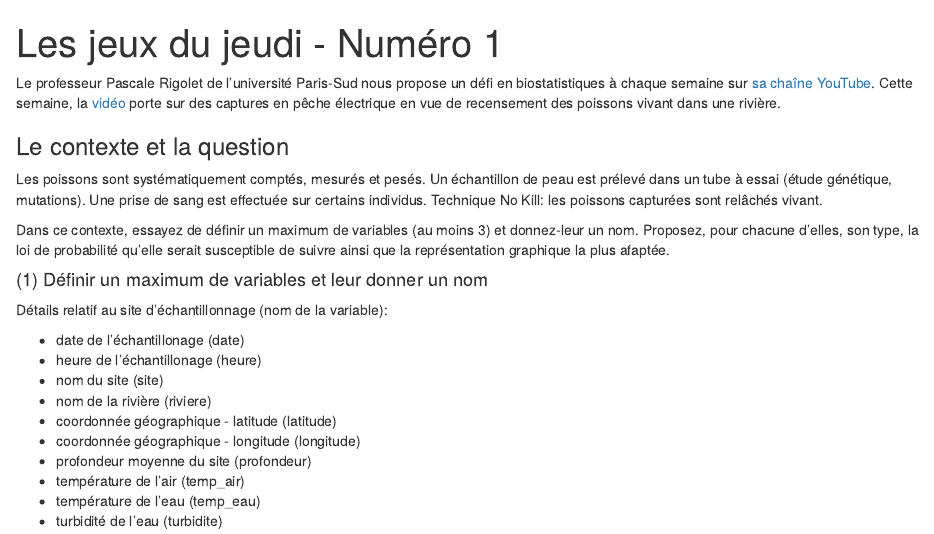
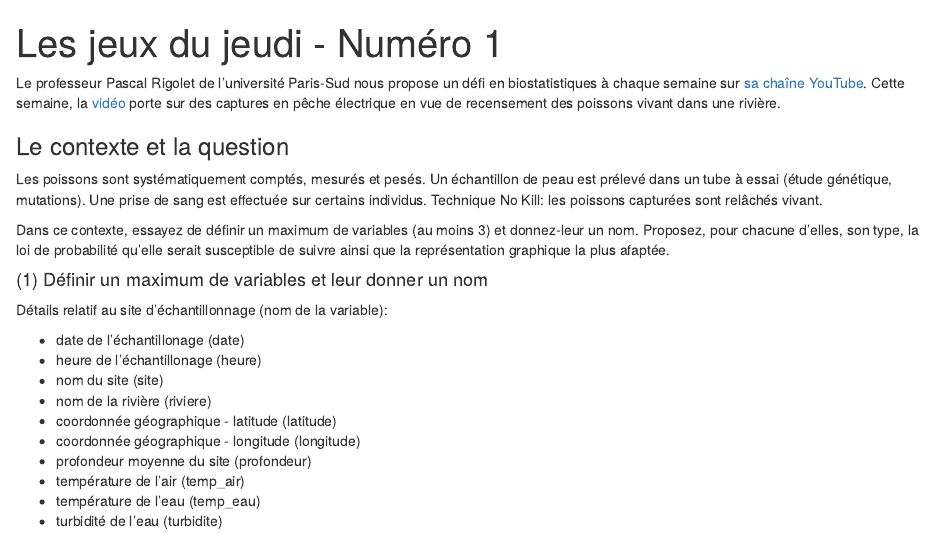
Before and after one commit to caromimo/jeux-du-jeudi-peche, an R Markdown document (peche_electrique.Rmd): the page in a window 1100 px wide, from its top. Rendered offline with R 4.5, knitr and Pandoc, with nearby package versions.

Commit message:
correction

```diff
--- a/peche_electrique.Rmd
+++ b/peche_electrique.Rmd
@@ -3,7 +3,7 @@ title: "Les jeux du jeudi - Numéro 1"
 output: html_notebook
 ---
 
-Le professeur Pascale Rigolet de l'université Paris-Sud nous propose un défi en biostatistiques à chaque semaine sur [sa chaîne YouTube](https://www.youtube.com/channel/UCww8jYELz4JmlkxT8FvNRAg/featured). Cette semaine, la [vidéo](https://www.youtube.com/watch?v=FgdwybC7tSg) porte sur des captures en pêche électrique en vue de recensement des poissons vivant dans une rivière.
+Le professeur Pascal Rigolet de l'université Paris-Sud nous propose un défi en biostatistiques à chaque semaine sur [sa chaîne YouTube](https://www.youtube.com/channel/UCww8jYELz4JmlkxT8FvNRAg/featured). Cette semaine, la [vidéo](https://www.youtube.com/watch?v=FgdwybC7tSg) porte sur des captures en pêche électrique en vue de recensement des poissons vivant dans une rivière.
 
 ### Le contexte et la question
 Les poissons sont systématiquement comptés, mesurés et pesés. Un échantillon de peau est prélevé dans un tube à essai (étude génétique, mutations). Une prise de sang est effectuée sur certains individus. Technique No Kill: les poissons capturées sont relâchés vivant.
```
